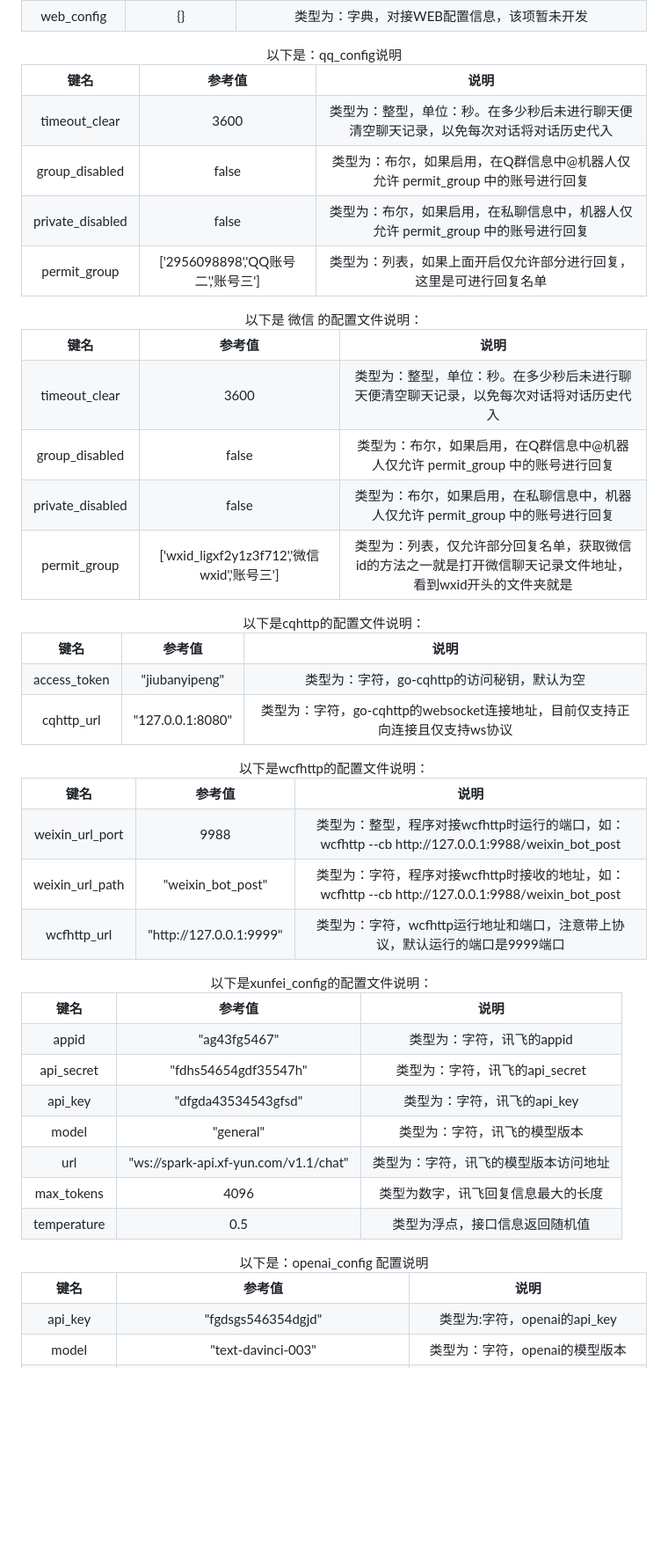
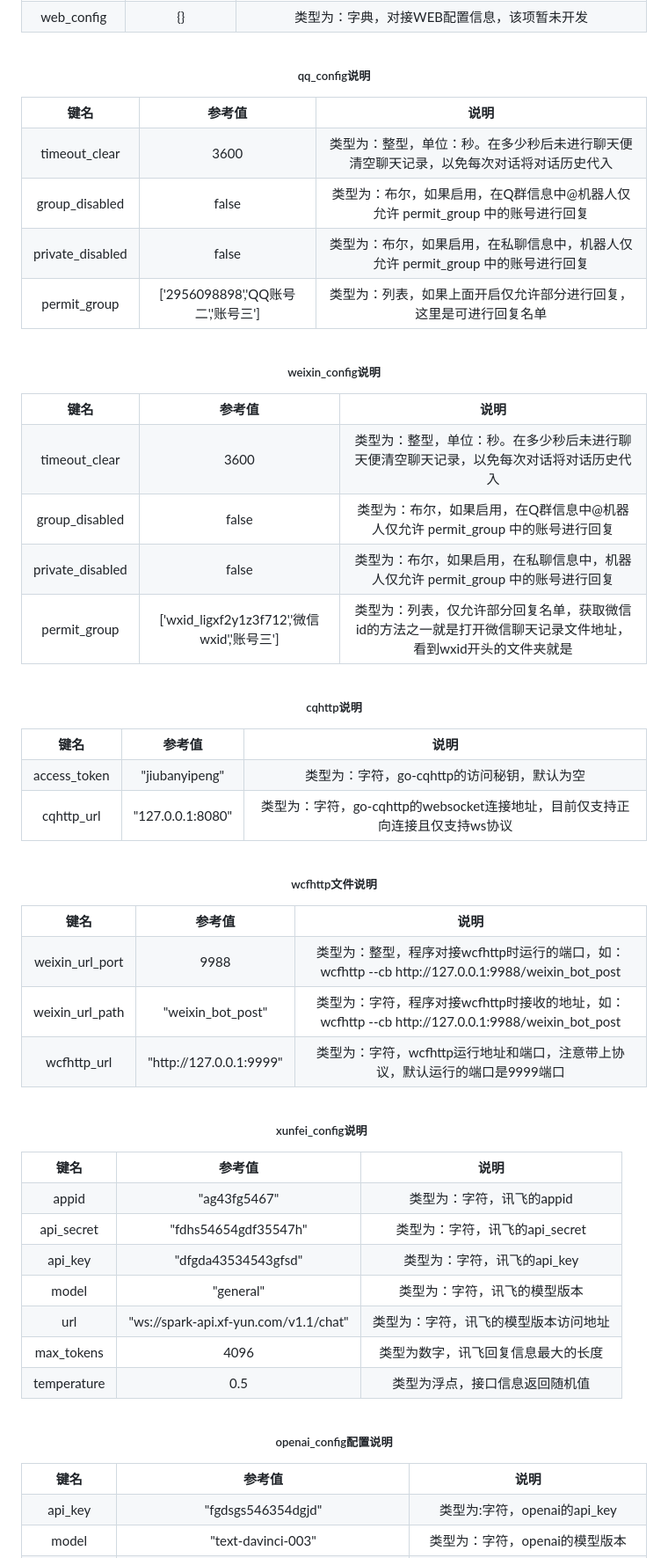
Before and after one commit to jiubanyipeng/Bot, a Markdown page: README.md, the part around the change printed below. Shown: that part at 88% size. Drawn GitHub-style; blank space fills up the shorter version.

```diff
--- a/README.md
+++ b/README.md
@@ -116,7 +116,7 @@
 </table>
 
 <table>
-    <caption>以下是：qq_config说明</caption>
+    <caption><h5>qq_config说明</h5></caption>
     <tr align="center">
         <th>键名</th>
         <th>参考值</th>
@@ -145,7 +145,7 @@
     </table>
 
 <table>
-    <caption>以下是 微信 的配置文件说明：</caption>
+    <caption><h5>weixin_config说明</h5></caption>
     <tr align="center">
         <th>键名</th>
         <th>参考值</th>
@@ -174,7 +174,7 @@
 </table>
 
 <table>
-    <caption>以下是cqhttp的配置文件说明：</caption>
+    <caption><h5>cqhttp说明</h5></caption>
     <tr align="center">
         <th>键名</th>
         <th>参考值</th>
@@ -193,7 +193,7 @@
 </table>
 
 <table>
-    <caption>以下是wcfhttp的配置文件说明：</caption>
+    <caption><h5>wcfhttp文件说明</h5></caption>
     <tr align="center">
         <th>键名</th>
         <th>参考值</th>
@@ -217,7 +217,7 @@
 </table>
 
 <table>
-   <caption>以下是xunfei_config的配置文件说明：</caption>
+   <caption><h5>xunfei_config说明</h5></caption>
     <tr align="center">
         <th>键名</th>
         <th>参考值</th>
@@ -261,7 +261,7 @@
 </table>
 
 <table>
-    <caption>以下是：openai_config 配置说明</caption>
+    <caption><h5>openai_config配置说明</h5></caption>
     <tr align="center">
         <th>键名</th>
         <th>参考值</th>
```
Also changed, not shown: other parts of README.md (+1 -1 lines).
